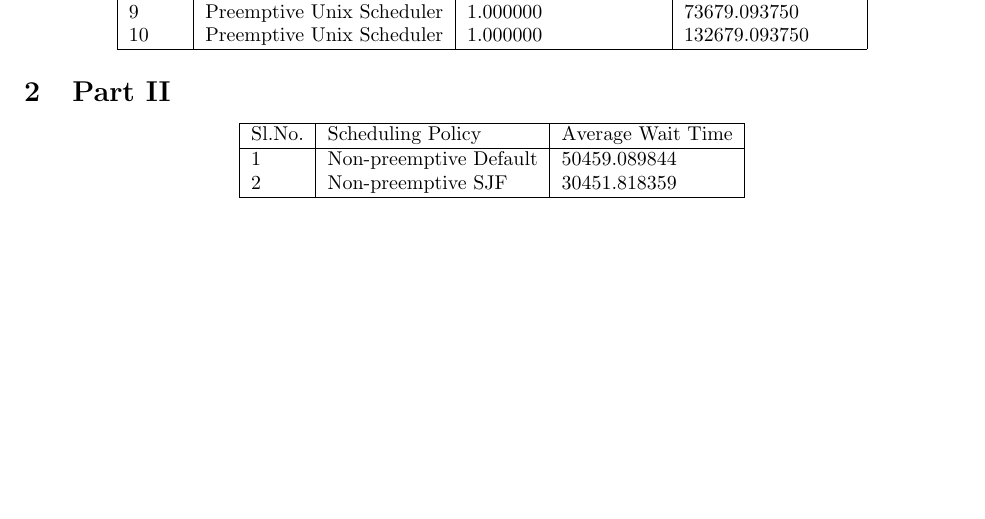
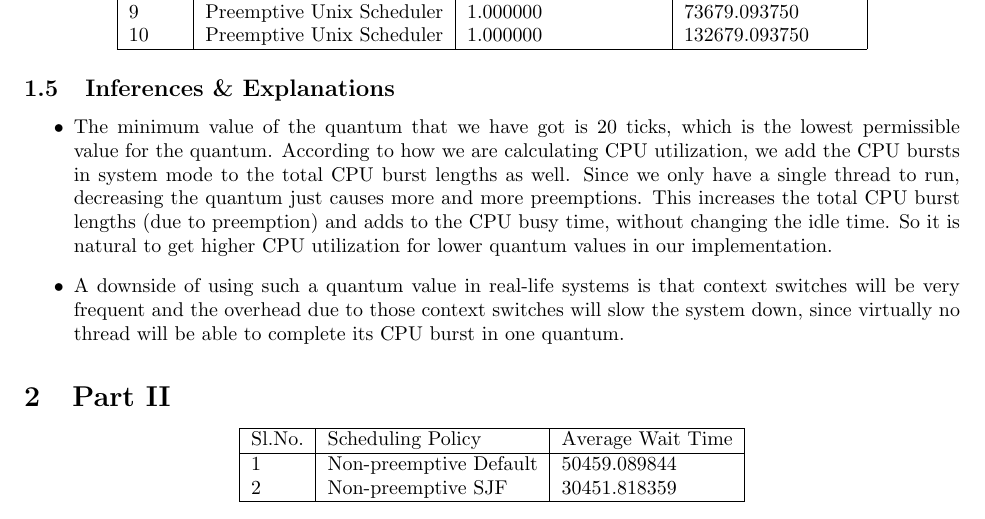
Before and after one commit to anandsinghkunwar/nachos-extened, a LaTeX problem sheet (cs330assignment2/report.tex): part of page 2 of 3, cut so that both start at the same text, the shorter picture padded with empty space. Compiled offline with pdfLaTeX.

Commit message:
Explanation for part I

```diff
--- a/cs330assignment2/report.tex
+++ b/cs330assignment2/report.tex
@@ -97,6 +97,12 @@
     \hline
     \end{tabular}
 \end{center}
+\subsection{Inferences \& Explanations}
+\begin{itemize}
+\item The minimum value of the quantum that we have got is 20 ticks, which is the lowest permissible value for the quantum. According to how we are calculating CPU utilization, we add the CPU bursts in system mode to the total CPU burst lengths as well. Since we only have a single thread to run, decreasing the quantum just causes more and more preemptions. This increases the total CPU burst lengths (due to preemption) and adds to the CPU busy time, without changing the idle time. So it is natural to get higher CPU utilization for lower quantum values in our implementation.
+\item A downside of using such a quantum value in real-life systems is that context switches will be very frequent and the overhead due to those context switches will slow the system down, since virtually no thread will be able to complete its CPU burst in one quantum.
+\end{itemize}
+
 \section{Part II}
 \begin{center}
     \begin{tabular}{| l | l | l | l |}
```
